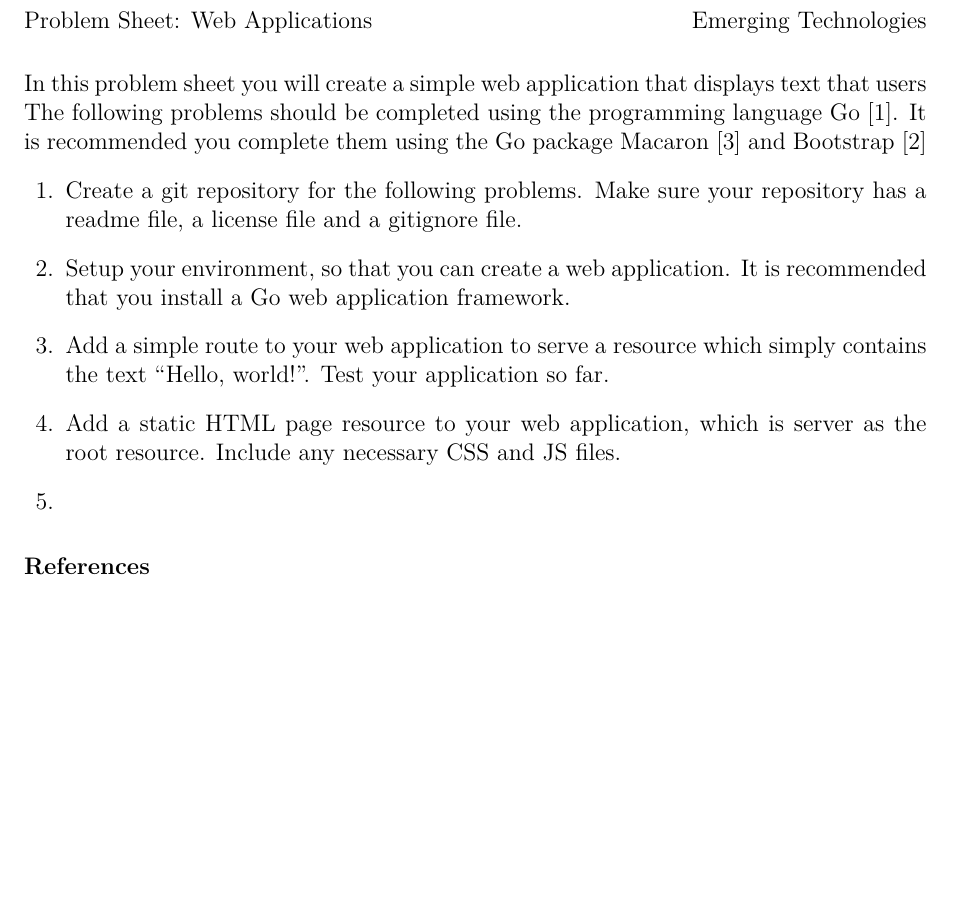
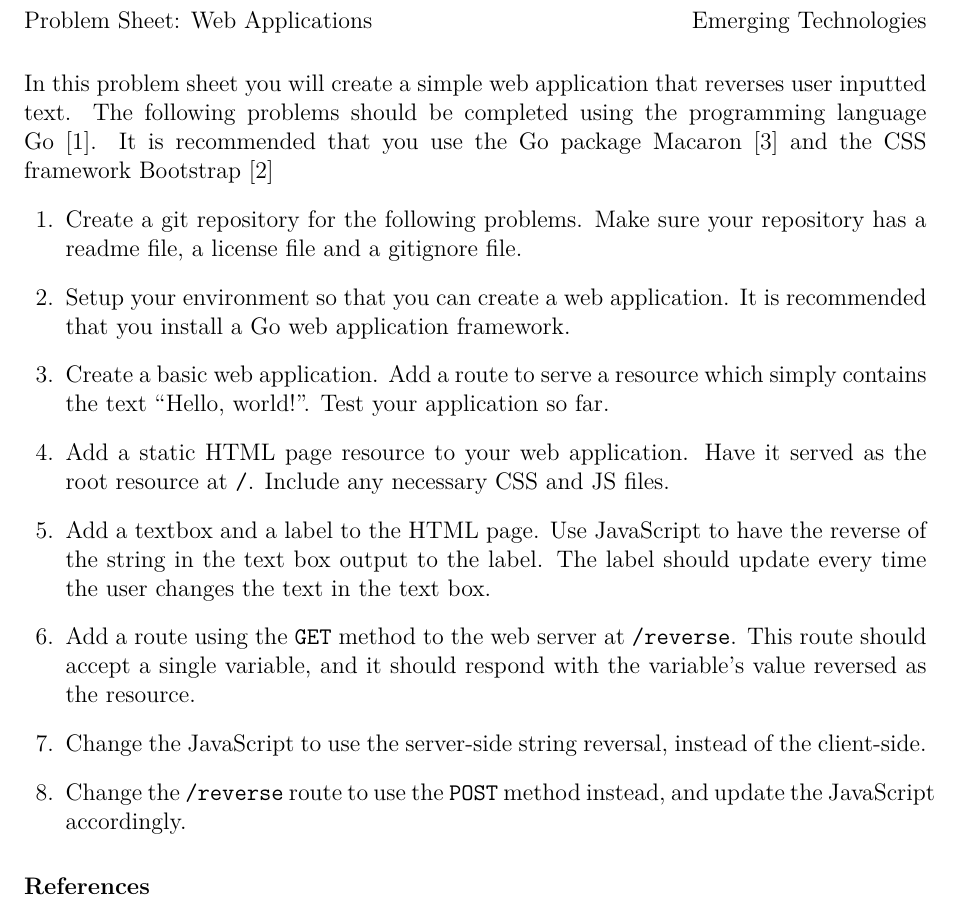
Before and after one commit to emerging-technologies/problems-webapp, a LaTeX problem sheet (problems.tex, which reads content.tex): part of the page, cut so that both start at the same text, the shorter picture padded with empty space. Compiled offline with pdfLaTeX.

Commit message:
Finished.

```diff
--- a/content.tex
+++ b/content.tex
@@ -1,9 +1,9 @@
 %!TEX root = problems.tex
 
 \noindent
-In this problem sheet you will create a simple web application that displays text that users
+In this problem sheet you will create a simple web application that reverses user inputted text.
 The following problems should be completed using the programming language Go~\cite{gowebsite}.
-It is recommended you complete them using the Go package Macaron~\cite{macaronwebsite} and Bootstrap~\cite{bootstrapwebsite}
+It is recommended that you use the Go package Macaron~\cite{macaronwebsite} and the CSS framework Bootstrap~\cite{bootstrapwebsite}
 
 
 \begin{questions}
@@ -15,25 +15,39 @@ Make sure your repository has a readme file, a license file and a gitignore file
 
 
 \question
-Setup your environment, so that you can create a web application.
+Setup your environment so that you can create a web application.
 It is recommended that you install a Go web application framework.
 
 
 \question
-Add a simple route to your web application to serve a resource which simply contains the text ``Hello, world!''.
+Create a basic web application.
+Add a route to serve a resource which simply contains the text ``Hello, world!''.
 Test your application so far.
 
 
 \question
-Add a static HTML page resource to your web application, which is server as the root resource.
+Add a static HTML page resource to your web application.
+Have it served as the root resource at \mintinline{html}{/}.
 Include any necessary CSS and JS files.
 
 
 \question
+Add a textbox and a label to the HTML page.
+Use JavaScript to have the reverse of the string in the text box output to the label.
+The label should update every time the user changes the text in the text box.
 
 
+\question
+Add a route using the \mintinline{html}{GET} method to the web server at \mintinline{html}{/reverse}.
+This route should accept a single variable, and it should respond with the variable's value reversed as the resource.
 
 
+\question
+Change the JavaScript to use the server-side string reversal, instead of the client-side.
+
+
+\question
+Change the \mintinline{html}{/reverse} route to use the \mintinline{html}{POST} method instead, and update the JavaScript accordingly.
 
 
 \end{questions}
--- a/problems.tex
+++ b/problems.tex
@@ -30,6 +30,11 @@
 \marksnotpoints
 \pointsinrightmargin
 
+\makeatletter
+\expandafter\def\csname PYGdefault@tok@err\endcsname{\def\PYGdefault@bc##1{{\strut ##1}}}
+\makeatother
+\expandafter\def\csname PY@tok@err\endcsname{}
+
 \begin{coverpages}
 \end{coverpages}
 
```
Also changed, not shown: problems.pdf (added).
